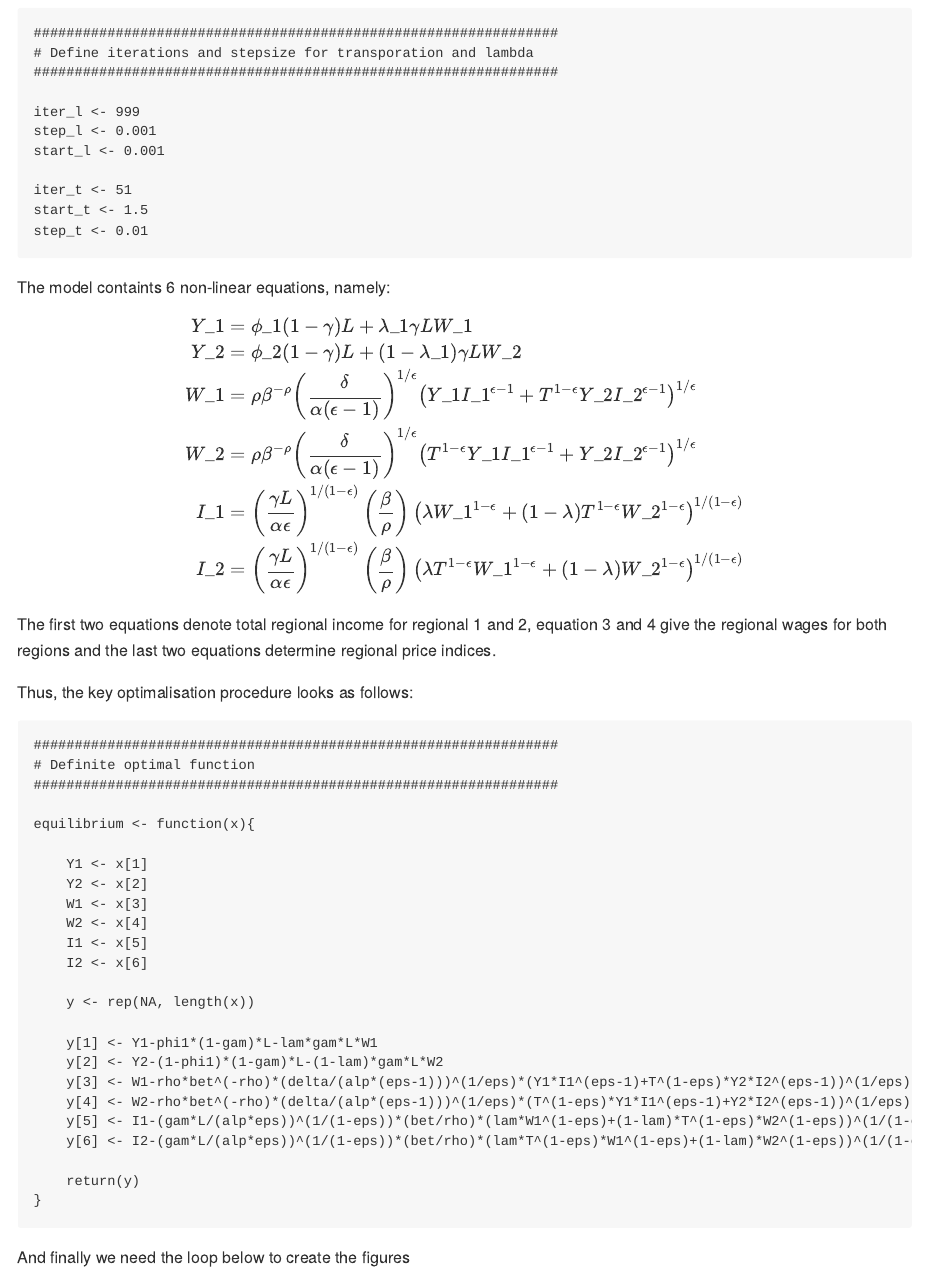
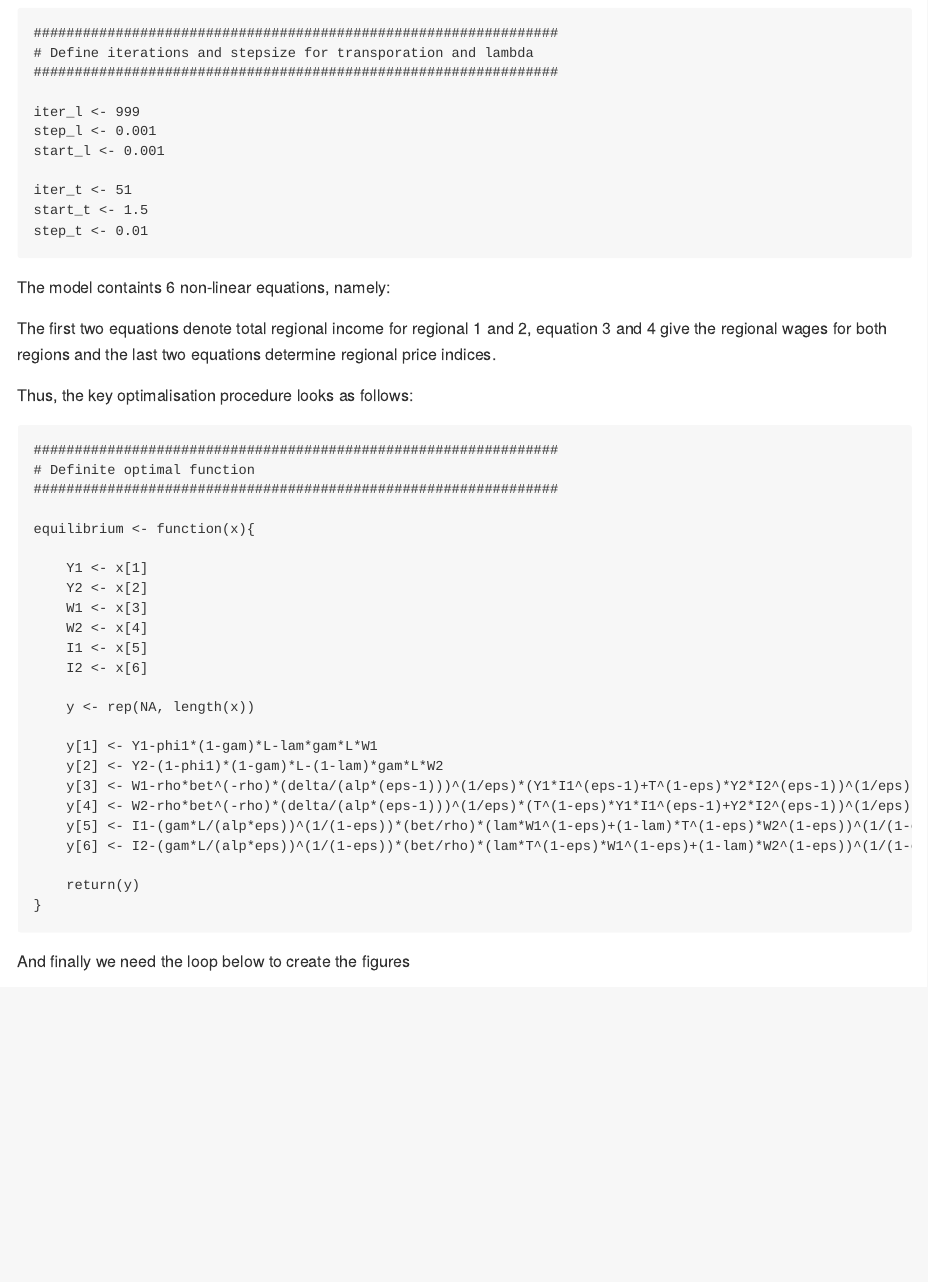
Before and after one commit to Thdegraaff/Thomas, an R Markdown document (content/post/2018-02-04-new-economic-geography-model-with-r.Rmarkdown): the page in a window 1100 px wide, from 980 px down. Rendered offline with R 4.5, knitr and Pandoc, with nearby package versions; the code chunks are not run, so their results and figures are left out.

Commit message:
deploying site on Thu Apr  2 14:28:23 CEST 2020

```diff
--- a/content/post/2018-02-04-new-economic-geography-model-with-r.Rmarkdown
+++ b/content/post/2018-02-04-new-economic-geography-model-with-r.Rmarkdown
@@ -71,14 +71,14 @@ step_t <- 0.01
 
 The model containts 6 non-linear equations, namely:
 
-$$\begin{aligned}
-Y_1 &= \phi_1(1-\gamma)L + \lambda_1 \gamma LW_1 \\
-Y_2 &= \phi_2(1-\gamma)L + (1-\lambda_1) \gamma LW_2 \\
-W_1 &= \rho \beta^{-\rho}\left(\frac{\delta}{\alpha(\epsilon-1)}\right)^{1/\epsilon} \left(Y_1 I_1^{\epsilon-1} + T^{1-\epsilon}Y_2 I_2^{\epsilon-1}\right)^{1/\epsilon}\\
-W_2 &= \rho \beta^{-\rho}\left(\frac{\delta}{\alpha(\epsilon-1)}\right)^{1/\epsilon} \left(T^{1-\epsilon}Y_1 I_1^{\epsilon-1} + Y_2 I_2^{\epsilon-1}\right)^{1/\epsilon}\\
-I_1 &= \left(\frac{\gamma L}{\alpha \epsilon} \right)^{1/(1-\epsilon)}\left(\frac{\beta}{\rho}\right) \left(\lambda W_1^{1-\epsilon} + (1-\lambda)T^{1-\epsilon} W_2^{1-\epsilon}\right)^{1/(1-\epsilon)}\\
-I_2 &= \left(\frac{\gamma L}{\alpha \epsilon} \right)^{1/(1-\epsilon)}\left(\frac{\beta}{\rho}\right) \left(\lambda T^{1-\epsilon} W_1^{1-\epsilon} + (1-\lambda) W_2^{1-\epsilon}\right)^{1/(1-\epsilon)}\\
-\end{aligned}$$
+\begin{aligned}
+Y_1 &= \phi_1(1-\gamma)L + \lambda_1 \gamma LW_1\\\\\\
+Y_2 &= \phi_2(1-\gamma)L + (1-\lambda_1) \gamma LW_2\\\\\\
+W_1 &= \rho \beta^{-\rho}\left(\frac{\delta}{\alpha(\epsilon-1)}\right)^{1/\epsilon} \left(Y_1 I_1^{\epsilon-1} + T^{1-\epsilon}Y_2 I_2^{\epsilon-1}\right)^{1/\epsilon}\\\\\\
+W_2 &= \rho \beta^{-\rho}\left(\frac{\delta}{\alpha(\epsilon-1)}\right)^{1/\epsilon} \left(T^{1-\epsilon}Y_1 I_1^{\epsilon-1} + Y_2 I_2^{\epsilon-1}\right)^{1/\epsilon}\\\\\\
+I_1 &= \left(\frac{\gamma L}{\alpha \epsilon} \right)^{1/(1-\epsilon)}\left(\frac{\beta}{\rho}\right) \left(\lambda W_1^{1-\epsilon} + (1-\lambda)T^{1-\epsilon} W_2^{1-\epsilon}\right)^{1/(1-\epsilon)}\\\\\\
+I_2 &= \left(\frac{\gamma L}{\alpha \epsilon} \right)^{1/(1-\epsilon)}\left(\frac{\beta}{\rho}\right) \left(\lambda T^{1-\epsilon} W_1^{1-\epsilon} + (1-\lambda) W_2^{1-\epsilon}\right)^{1/(1-\epsilon)}\\\\\\
+\end{aligned}
 
 The first two equations denote  total regional income for regional 1 and 2, equation 3 and 4 give the regional wages for both regions and the last two equations determine regional price indices.
 
```
Also changed, not shown: 1 other file.
